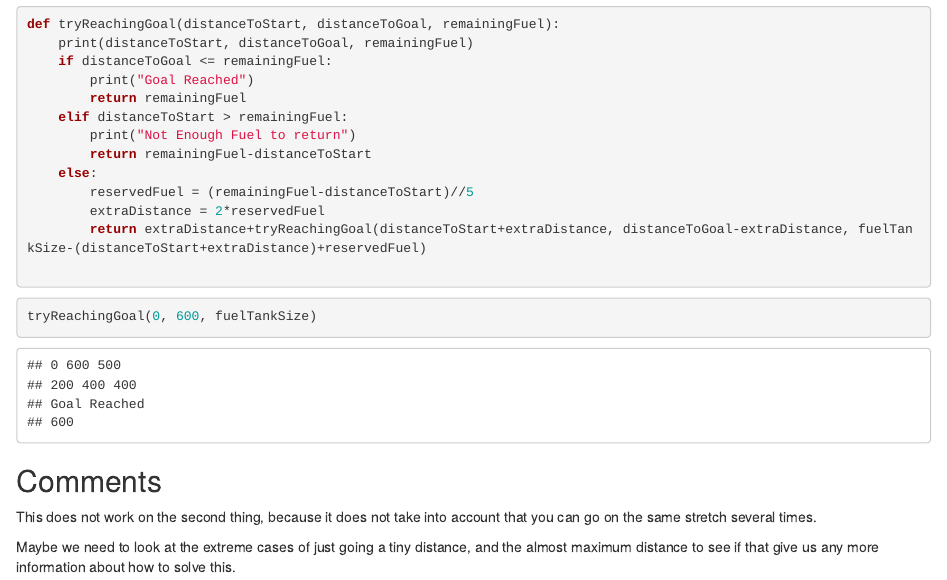
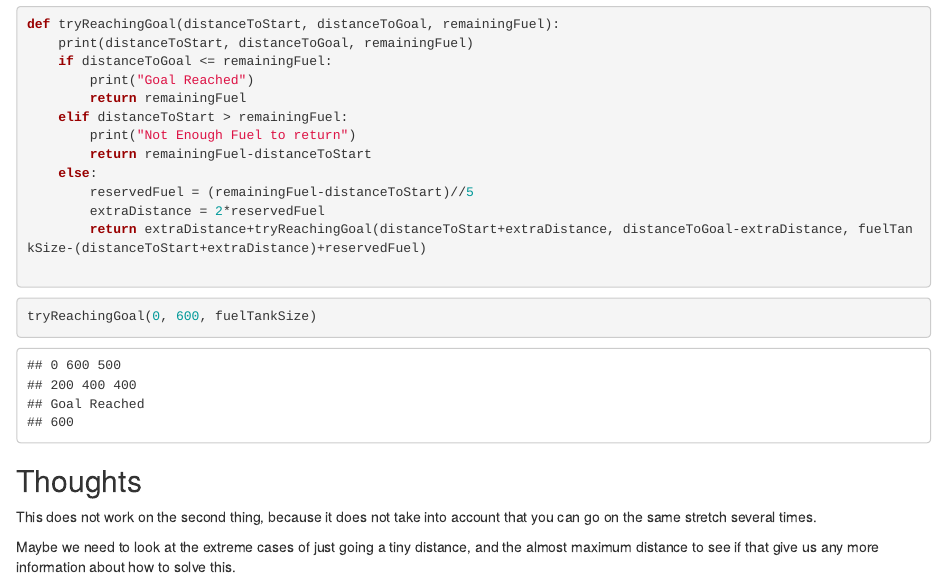
Before and after one commit to mahoyen/MPMP-solving, an R Markdown document (MP2/Solving.Rmd): the page in a window 1100 px wide, from 1020 px down. Rendered offline with R 4.5, knitr and Pandoc, with nearby package versions.

Commit message:
changed a word

````diff
--- a/MP2/Solving.Rmd
+++ b/MP2/Solving.Rmd
@@ -72,7 +72,7 @@ def tryReachingGoal(distanceToStart, distanceToGoal, remainingFuel):
 tryReachingGoal(0, 600, fuelTankSize)
 ```
 
-## Comments
+## Thoughts
 This does not work on the second thing, because it does not take into account that you can go on the same stretch several times.
 
 Maybe we need to look at the extreme cases of just going a tiny distance, and the almost maximum distance to see if that give us any more information about how to solve this.
````
